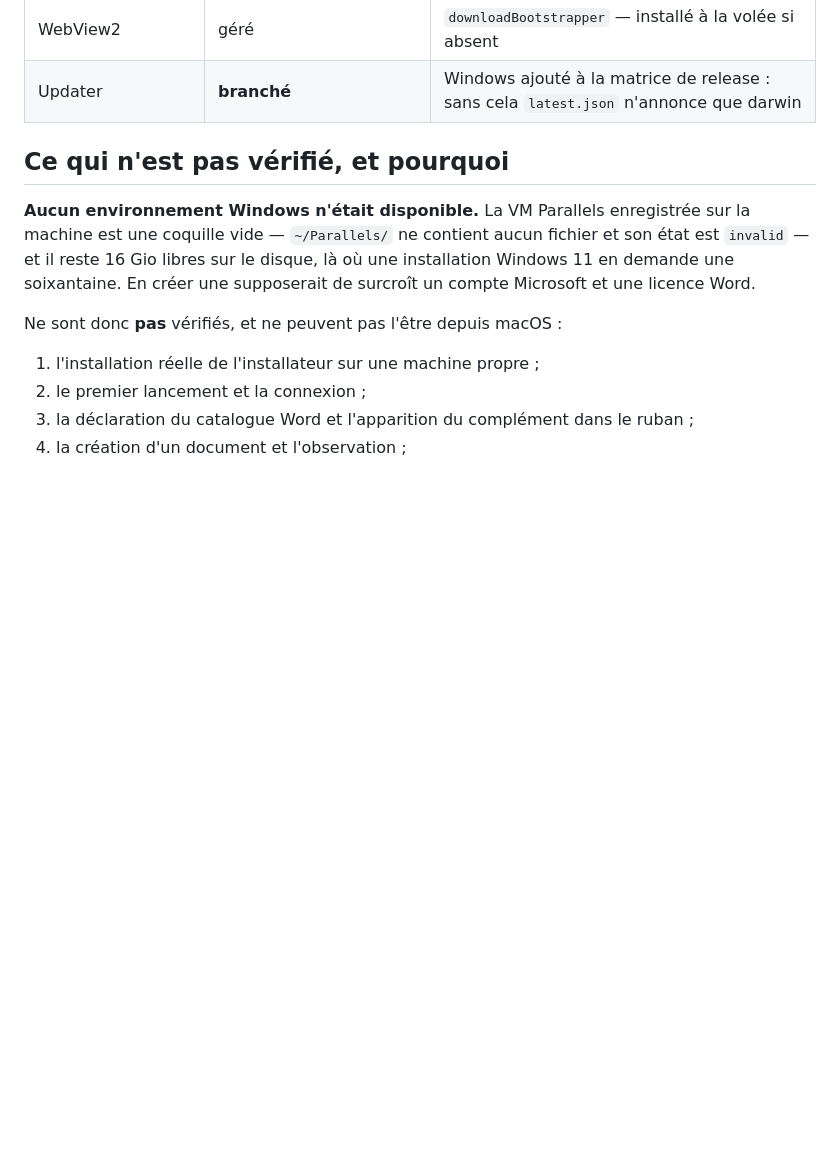
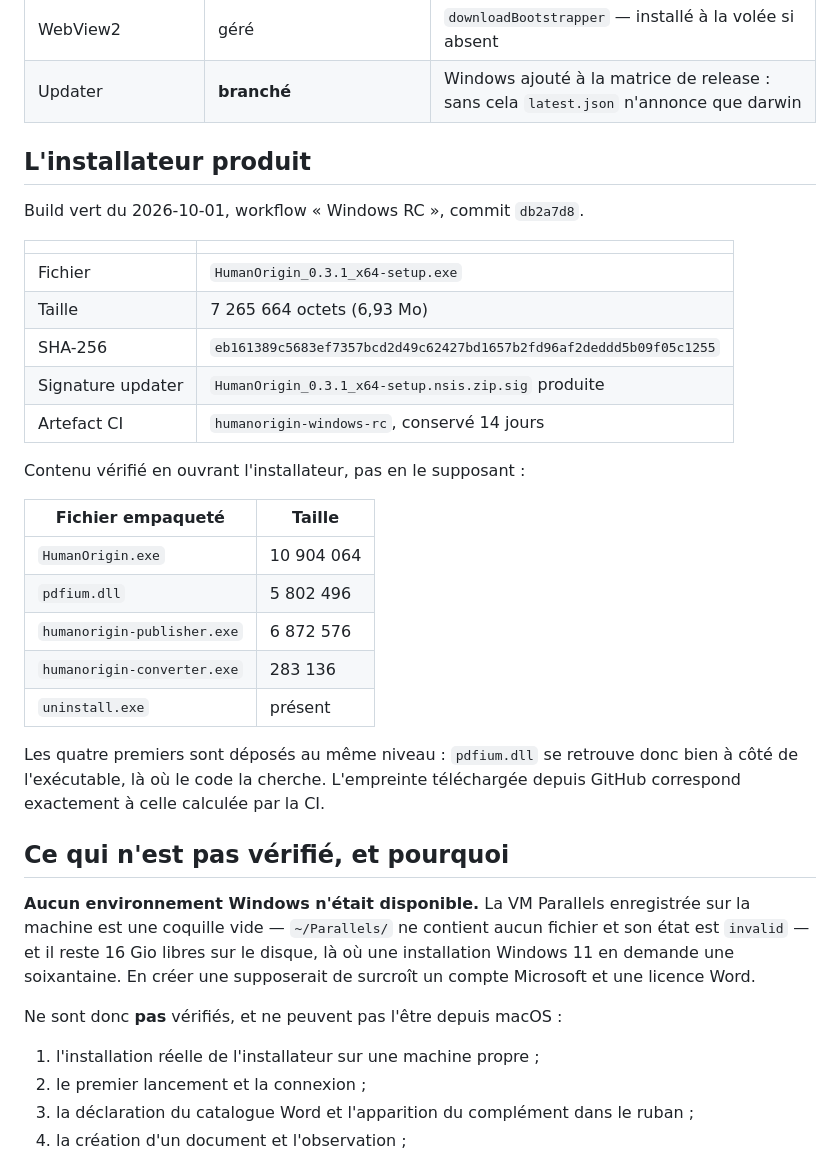
Before and after one commit to 427h5dvrch-lang/human-origin, a Markdown page: docs/windows/etat_rc.md, the part around the change. Rendered like a GitHub page; blank space fills up the shorter version.

Commit message:
Consigner l'installateur Windows produit et son contenu verifie
Build vert : HumanOrigin_0.3.1_x64-setup.exe, 6,93 Mo, empreinte identique entre la CI
et le telechargement. L'installateur a ete ouvert plutot que suppose : il contient
HumanOrigin.exe, pdfium.dll, les deux sidecars et uninstall.exe, tous au meme niveau —
la DLL se retrouve donc a cote de l'executable, la ou le code la cherche.

Co-Authored-By: Claude Opus 5 (1M context) <noreply@anthropic.com>

```diff
--- a/docs/windows/etat_rc.md
+++ b/docs/windows/etat_rc.md
@@ -20,6 +20,32 @@ Dernière mise à jour : 2026-10-01. Branche `windows-private-beta-v1`.
 | NSIS | configuré | `installMode: currentUser`, langues en-US/fr-FR, sélecteur affiché |
 | WebView2 | géré | `downloadBootstrapper` — installé à la volée si absent |
 | Updater | **branché** | Windows ajouté à la matrice de release : sans cela `latest.json` n'annonce que darwin |
+
+## L'installateur produit
+
+Build vert du 2026-10-01, workflow « Windows RC », commit `db2a7d8`.
+
+| | |
+|---|---|
+| Fichier | `HumanOrigin_0.3.1_x64-setup.exe` |
+| Taille | 7 265 664 octets (6,93 Mo) |
+| SHA-256 | `eb161389c5683ef7357bcd2d49c62427bd1657b2fd96af2deddd5b09f05c1255` |
+| Signature updater | `HumanOrigin_0.3.1_x64-setup.nsis.zip.sig` produite |
+| Artefact CI | `humanorigin-windows-rc`, conservé 14 jours |
+
+Contenu vérifié en ouvrant l'installateur, pas en le supposant :
+
+| Fichier empaqueté | Taille |
+|---|---|
+| `HumanOrigin.exe` | 10 904 064 |
+| `pdfium.dll` | 5 802 496 |
+| `humanorigin-publisher.exe` | 6 872 576 |
+| `humanorigin-converter.exe` | 283 136 |
+| `uninstall.exe` | présent |
+
+Les quatre premiers sont déposés au même niveau : `pdfium.dll` se retrouve donc bien à
+côté de l'exécutable, là où le code la cherche. L'empreinte téléchargée depuis GitHub
+correspond exactement à celle calculée par la CI.
 
 ## Ce qui n'est pas vérifié, et pourquoi
 
```
